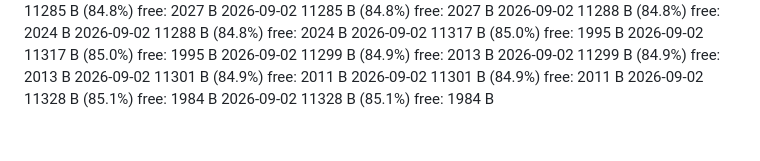
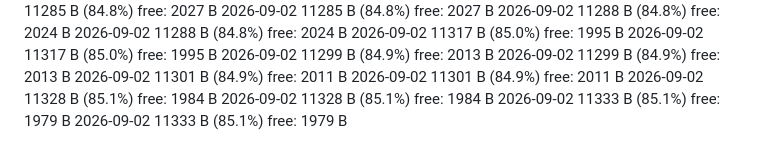
Before and after one commit to JoeyCacciatore3/nat-20-unicorn, a Markdown page: SIZELOG.md, the part around the change. Rendered like a GitHub page.

Commit message:
docs: record Wavedash deploy mn788js (11,333 B, aligned with 11e8c93)

```diff
--- a/SIZELOG.md
+++ b/SIZELOG.md
@@ -862,3 +862,5 @@
 2026-09-02  11301 B  (84.9%)  free: 2011 B
 2026-09-02  11328 B  (85.1%)  free: 1984 B
 2026-09-02  11328 B  (85.1%)  free: 1984 B
+2026-09-02  11333 B  (85.1%)  free: 1979 B
+2026-09-02  11333 B  (85.1%)  free: 1979 B
```
